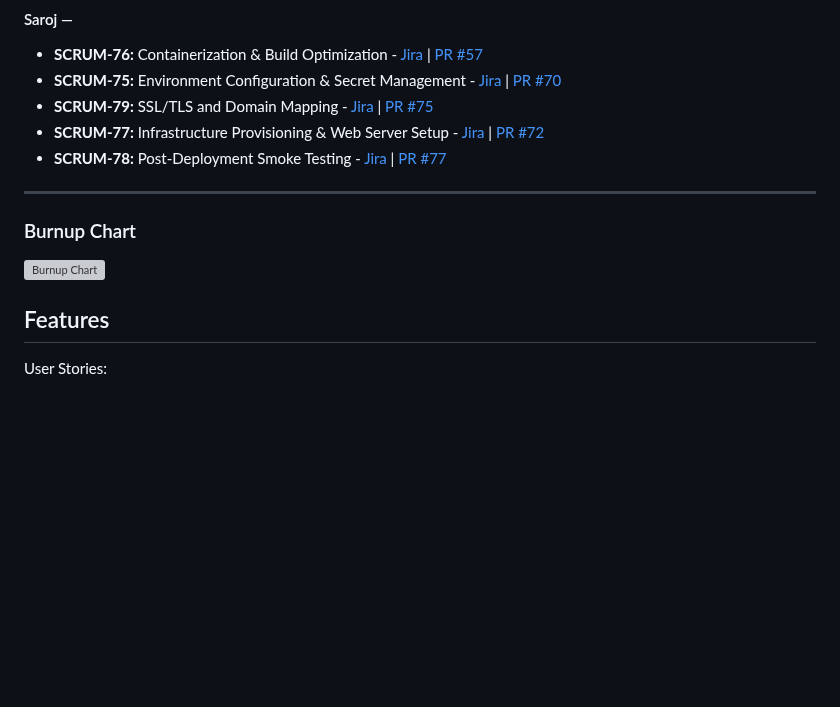
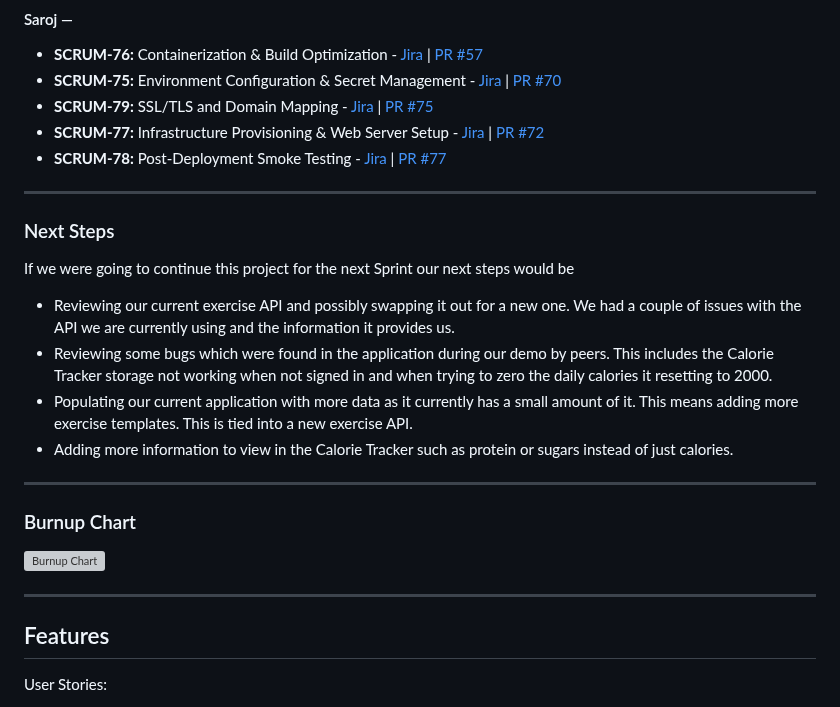
Before and after one commit to DahalAb1/healthFitness-pro, a Markdown page: README.md, the part around one of its changes. Drawn GitHub-style; blank space fills up the shorter version; grey boxes are pictures that could not be loaded.

Commit message:
Added Next Steps

```diff
--- a/README.md
+++ b/README.md
@@ -166,10 +164,21 @@
 - **SCRUM-78:** Post-Deployment Smoke Testing - [Jira](https://cs3398-zabraks-s26.atlassian.net/browse/SCRUM-78) | [PR #77](https://bitbucket.org/cs3398-zabraks-s26/main_application/pull-requests/77)
 
 ---
+### Next Steps
 
+If we were going to continue this project for the next Sprint our next steps would be
+- Reviewing our current exercise API and possibly swapping it out for a new one. We had a couple of issues with the API we are currently using and the information it provides us.
+- Reviewing some bugs which were found in the application during our demo by peers. This includes the Calorie Tracker storage not working when not signed in and when trying to zero the daily calories it resetting to 2000.
+- Populating our current application with more data as it currently has a small amount of it. This means adding more exercise templates. This is tied into a new exercise API.
+- Adding more information to view in the Calorie Tracker such as protein or sugars instead of just calories.
+
+
+---
 ### Burnup Chart
 
 ![Burnup Chart](app/src/images/sprintBurnUp2.png)
+
+---
 
 ## Features
 
```
Also changed, not shown: other parts of README.md (+0 -2 lines).
